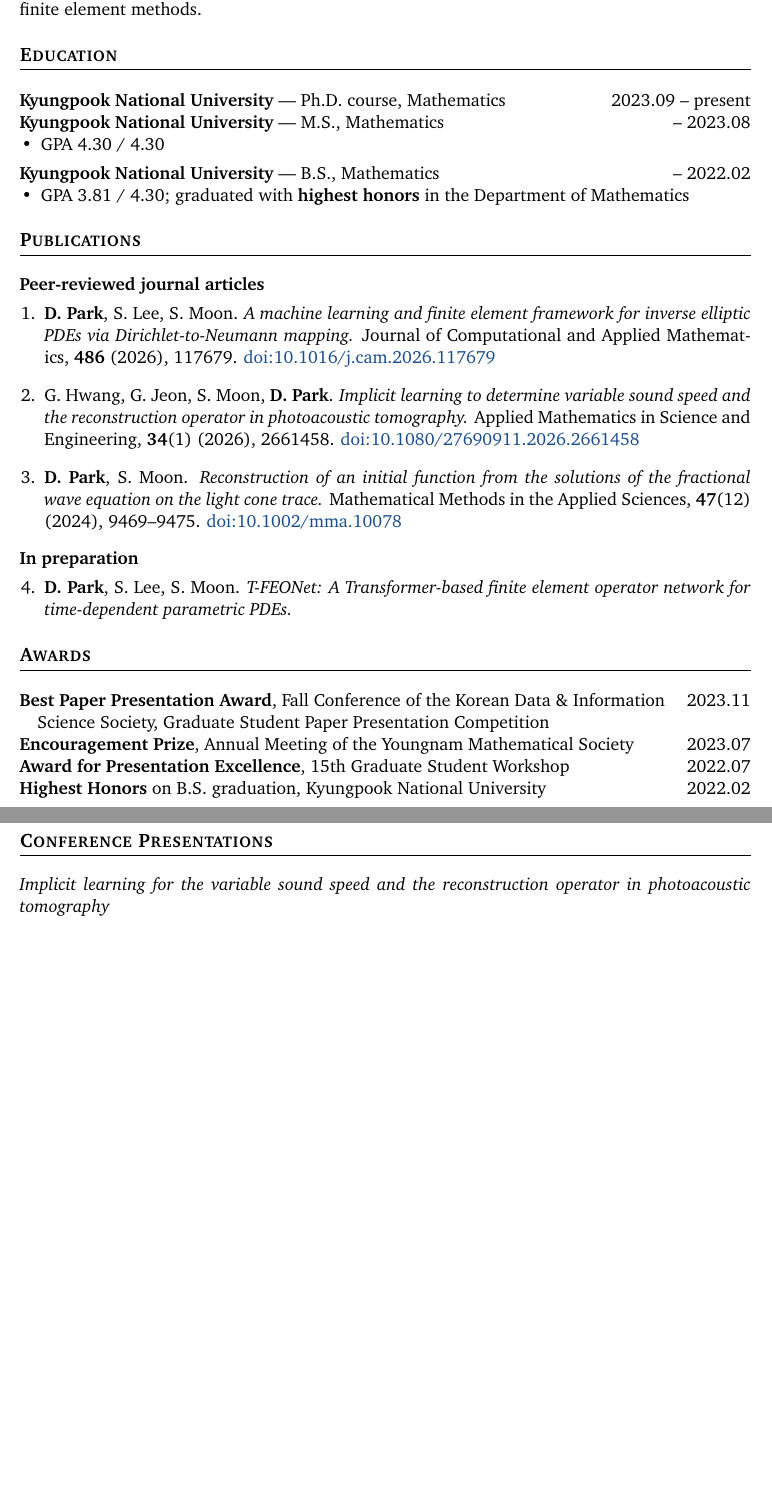
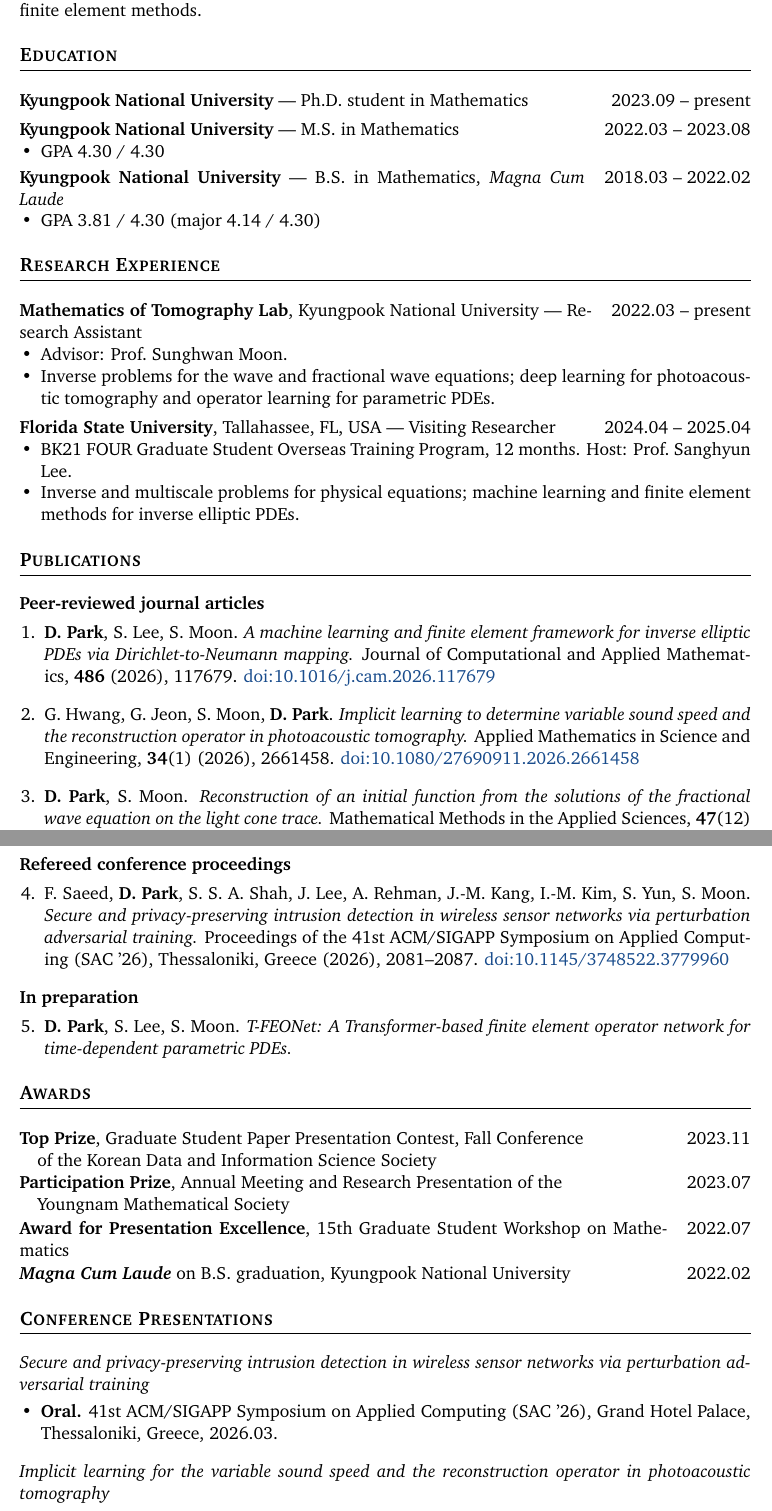
Before and after one commit to Dabin-Park/Dabin-Park, a LaTeX CV (cv.tex): two parts of pages 1 and 2 of 2 before the commit and two parts of pages 1 and 2 of 3 after it, joined at a grey line, cut so that both start at the same text, the shorter picture padded with empty space. Compiled offline with pdfLaTeX.

Commit message:
CV: SAC 2026 논문, FSU 해외연수, 학력 기간·학점을 보강한다
- SAC '26 (ACM/SIGAPP) 프로시딩 논문과 구두발표 추가
- FSU 방문연구 (BK21 FOUR 해외연수, 2024.04-2025.04) 와 연구실 RA 경력 추가
- 학사·석사 재학 기간, 전공 학점, Magna Cum Laude 로 학력 정정
- 수상명을 본인 CV 표기에 맞춤, 연락 이메일과 Julia 추가

Co-Authored-By: Claude Opus 5 (1M context) <noreply@anthropic.com>

```diff
--- a/cv.tex
+++ b/cv.tex
@@ -38,15 +39,32 @@ operator learning and scientific machine learning for partial differential equat
 
 \section{Education}
 
-\entry{\textbf{Kyungpook National University} --- Ph.D.\ course, Mathematics}{2023.09 -- present}
-\entry{\textbf{Kyungpook National University} --- M.S., Mathematics}{-- 2023.08}
+\entry{\textbf{Kyungpook National University} --- Ph.D.\ student in Mathematics}{2023.09 -- present}
+\vspace{0.4em}
+\entry{\textbf{Kyungpook National University} --- M.S.\ in Mathematics}{2022.03 -- 2023.08}
 \begin{itemize}[nosep]
   \item GPA 4.30 / 4.30
 \end{itemize}
 \vspace{0.4em}
-\entry{\textbf{Kyungpook National University} --- B.S., Mathematics}{-- 2022.02}
+\entry{\textbf{Kyungpook National University} --- B.S.\ in Mathematics, \textit{Magna Cum Laude}}{2018.03 -- 2022.02}
 \begin{itemize}[nosep]
-  \item GPA 3.81 / 4.30; graduated with \textbf{highest honors} in the Department of Mathematics
+  \item GPA 3.81 / 4.30 (major 4.14 / 4.30)
+\end{itemize}
+
+\section{Research Experience}
+
+\entry{\textbf{Mathematics of Tomography Lab}, Kyungpook National University --- Research Assistant}{2022.03 -- present}
+\begin{itemize}[nosep]
+  \item Advisor: Prof.\ Sunghwan Moon.
+  \item Inverse problems for the wave and fractional wave equations; deep learning for photoacoustic
+    tomography and operator learning for parametric PDEs.
+\end{itemize}
+\vspace{0.4em}
+\entry{\textbf{Florida State University}, Tallahassee, FL, USA --- Visiting Researcher}{2024.04 -- 2025.04}
+\begin{itemize}[nosep]
+  \item BK21 FOUR Graduate Student Overseas Training Program, 12 months. Host: Prof.\ Sanghyun Lee.
+  \item Inverse and multiscale problems for physical equations; machine learning and finite element
+    methods for inverse elliptic PDEs.
 \end{itemize}
 
 \section{Publications}
@@ -70,22 +88,41 @@ operator learning and scientific machine learning for partial differential equat
 \end{enumerate}
 
 \vspace{0.5em}
+\noindent\textbf{Refereed conference proceedings}
+\begin{enumerate}[leftmargin=1.4em, itemsep=0.5em, topsep=0.4em, start=4]
+  \item F.~Saeed, \me, S.~S.~A.~Shah, J.~Lee, A.~Rehman, J.-M.~Kang, I.-M.~Kim, S.~Yun, S.~Moon.
+    \emph{Secure and privacy-preserving intrusion detection in wireless sensor networks via
+    perturbation adversarial training.}
+    Proceedings of the 41st ACM/SIGAPP Symposium on Applied Computing (SAC~'26),
+    Thessaloniki, Greece (2026), 2081--2087.
+    \href{https://doi.org/10.1145/3748522.3779960}{doi:10.1145/3748522.3779960}
+\end{enumerate}
+
+\vspace{0.5em}
 \noindent\textbf{In preparation}
-\begin{enumerate}[leftmargin=1.4em, itemsep=0.5em, topsep=0.4em, start=4]
+\begin{enumerate}[leftmargin=1.4em, itemsep=0.5em, topsep=0.4em, start=5]
   \item \me, S.~Lee, S.~Moon.
     \emph{T-FEONet: A Transformer-based finite element operator network for time-dependent parametric PDEs.}
 \end{enumerate}
 
 \section{Awards}
 
-\entry{\textbf{Best Paper Presentation Award}, Fall Conference of the Korean Data \& Information}{2023.11}
-\entry{\hspace{1em}Science Society, Graduate Student Paper Presentation Competition}{}
-\entry{\textbf{Encouragement Prize}, Annual Meeting of the Youngnam Mathematical Society}{2023.07}
-\entry{\textbf{Award for Presentation Excellence}, 15th Graduate Student Workshop}{2022.07}
-\entry{\textbf{Highest Honors} on B.S.\ graduation, Kyungpook National University}{2022.02}
+\entry{\textbf{Top Prize}, Graduate Student Paper Presentation Contest, Fall Conference}{2023.11}
+\entry{\hspace{1em}of the Korean Data and Information Science Society}{}
+\entry{\textbf{Participation Prize}, Annual Meeting and Research Presentation of the}{2023.07}
+\entry{\hspace{1em}Youngnam Mathematical Society}{}
+\entry{\textbf{Award for Presentation Excellence}, 15th Graduate Student Workshop on Mathematics}{2022.07}
+\entry{\textit{\textbf{Magna Cum Laude}} on B.S.\ graduation, Kyungpook National University}{2022.02}
 
 \section{Conference Presentations}
 
+\noindent\emph{Secure and privacy-preserving intrusion detection in wireless sensor networks via perturbation adversarial training}
+\begin{itemize}
+  \item \textbf{Oral.} 41st ACM/SIGAPP Symposium on Applied Computing (SAC~'26),
+    Grand Hotel Palace, Thessaloniki, Greece, 2026.03.
+\end{itemize}
+
+\vspace{0.6em}
 \noindent\emph{Implicit learning for the variable sound speed and the reconstruction operator in photoacoustic tomography}
 \begin{itemize}
   \item \textbf{Oral.} Fall Conference of the Korean Data \& Information Science Society,
```
Also changed, not shown: README.md, cv.pdf, cv.tex (13 more changed lines).
